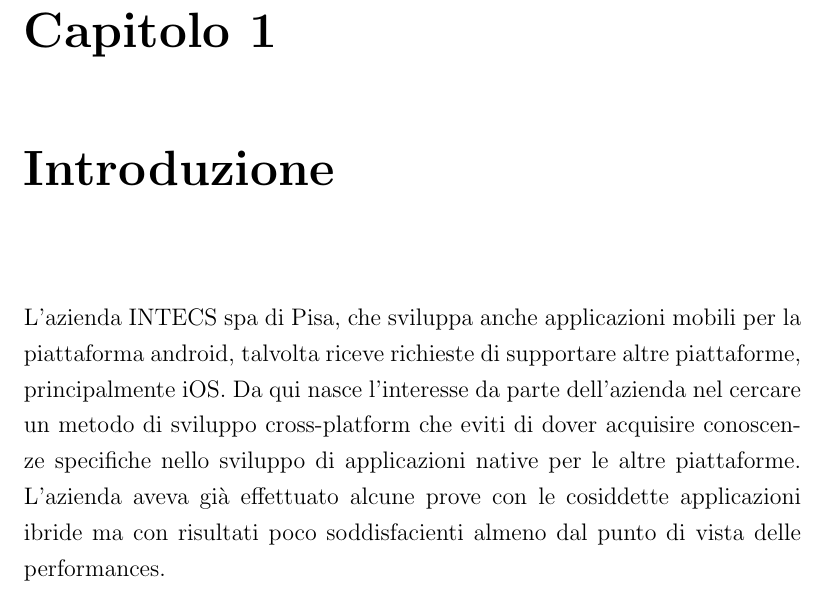
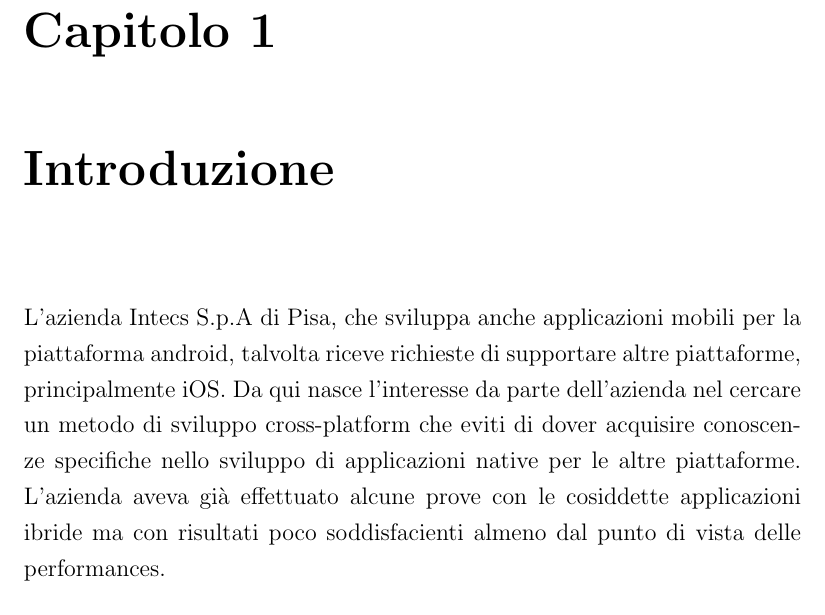
Before and after one commit to mircobe87/tesi-crossplatform, a LaTeX book (tex/tesi.tex, which reads tex/Introduzione.tex): part of page 9 of 27, cut so that both start at the same text. Compiled offline with pdfLaTeX.

Commit message:
syntax fix

```diff
--- a/tex/Introduzione.tex
+++ b/tex/Introduzione.tex
@@ -1,5 +1,5 @@
 \chapter{Introduzione}
-	L'azienda INTECS spa di Pisa, che sviluppa anche applicazioni mobili per la
+	L'azienda Intecs S.p.A di Pisa, che sviluppa anche applicazioni mobili per la
 	piattaforma android, talvolta riceve richieste di supportare altre piattaforme,
 	principalmente iOS. Da qui nasce l'interesse da parte dell'azienda nel
 	cercare un metodo di sviluppo cross-platform che eviti di dover acquisire
```
Also changed, not shown: tex/sommario.tex (+1 -1 lines).
